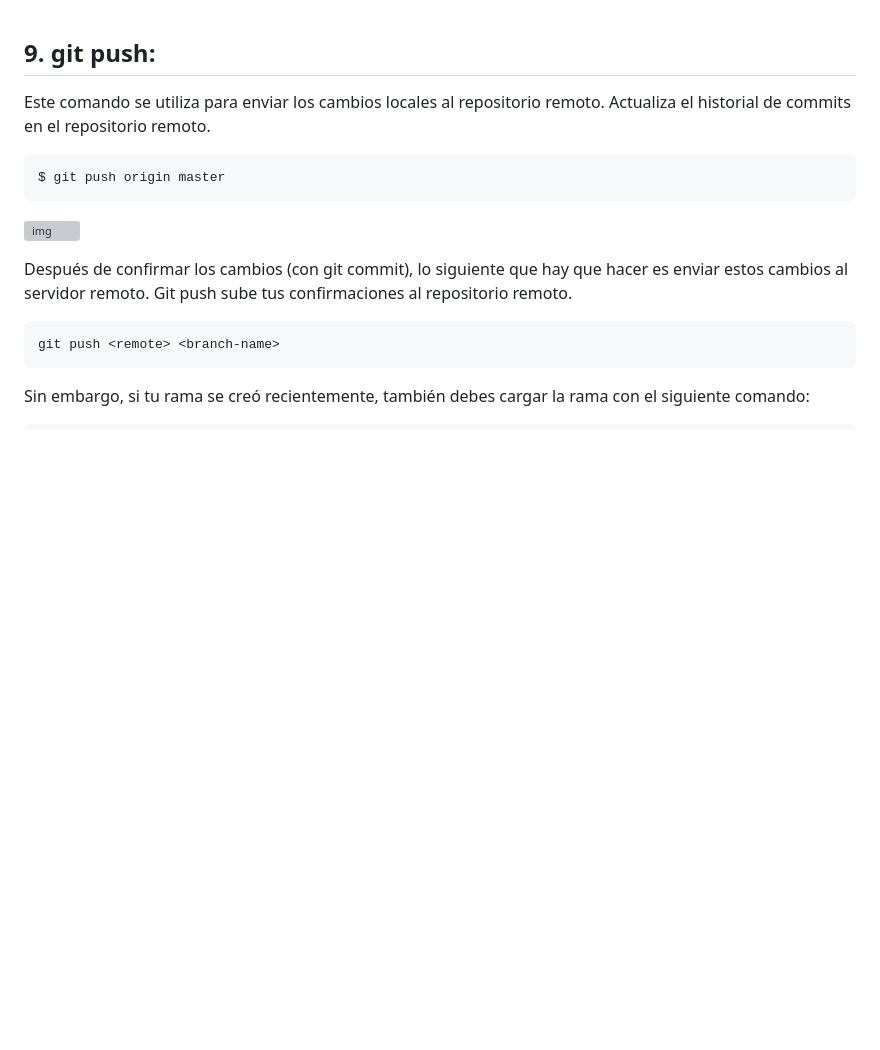
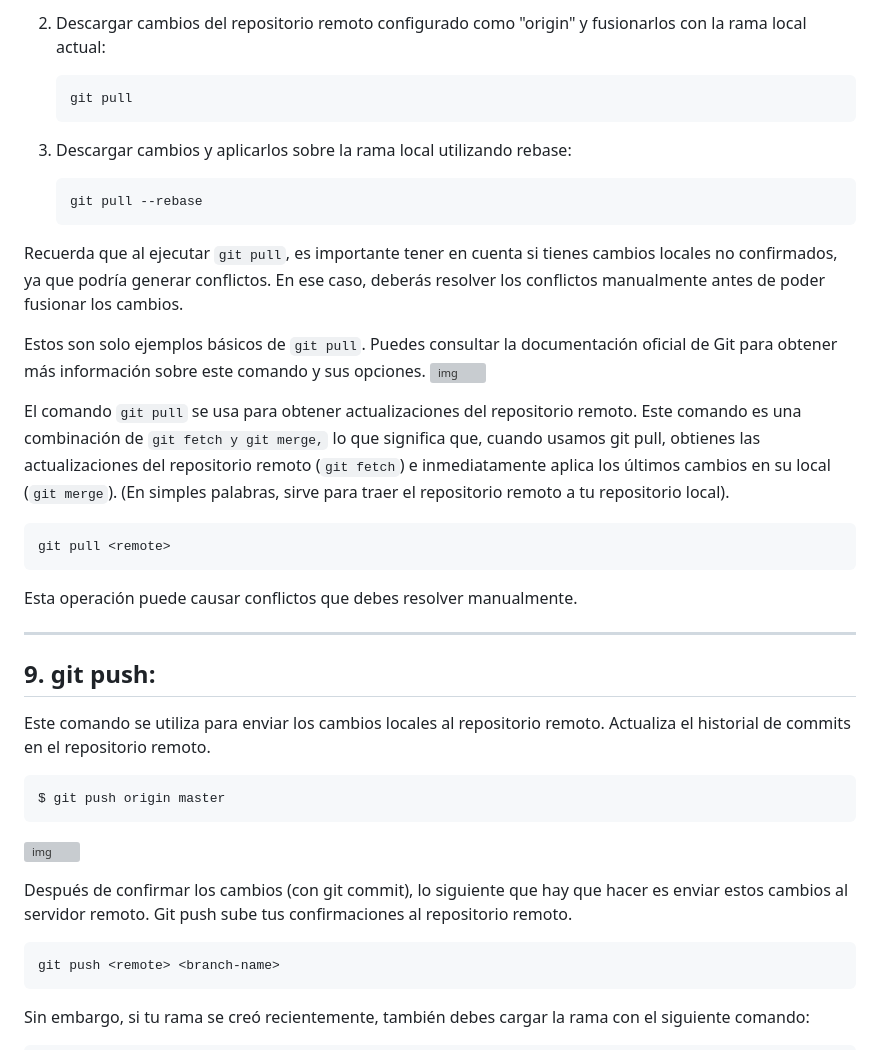
Before and after one commit to ByChokeYT/Curso_de_Git_GitHub, a Markdown page: 05. Comandos para colaborar con otros desarrolladores/Readme.md, the part around the change printed below. Drawn GitHub-style; blank space fills up the shorter version; grey boxes are pictures that could not be loaded.

````diff
--- a/05. Comandos para colaborar con otros desarrolladores/Readme.md
+++ b/05. Comandos para colaborar con otros desarrolladores/Readme.md
@@ -1,3 +60,26 @@
+2. Descargar cambios del repositorio remoto configurado como "origin" y fusionarlos con la rama local actual:
+   ```bash
+   git pull
+   ```
+
+3. Descargar cambios y aplicarlos sobre la rama local utilizando rebase:
+   ```bash
+   git pull --rebase
+   ```
+
+Recuerda que al ejecutar `git pull`, es importante tener en cuenta si tienes cambios locales no confirmados, ya que podría generar conflictos. En ese caso, deberás resolver los conflictos manualmente antes de poder fusionar los cambios.
+
+Estos son solo ejemplos básicos de `git pull`. Puedes consultar la documentación oficial de Git para obtener más información sobre este comando y sus opciones.
+![img](https://media.geeksforgeeks.org/wp-content/uploads/20220825165206/gitpull8.jpg)
+
+El comando `git pull` se usa para obtener actualizaciones del repositorio remoto. Este comando es una combinación de `git fetch y git merge,` lo que significa que, cuando usamos git pull, obtienes las actualizaciones del repositorio remoto (`git fetch`) e inmediatamente aplica los últimos cambios en su local (`git merge`). (En simples palabras, sirve para traer el repositorio remoto a tu repositorio local).
+
+```bash
+git pull <remote>
+```
+Esta operación puede causar conflictos que debes resolver manualmente.
+
+---
 
 ## 9. **git push**:
 
````
Also changed, not shown: other parts of 05. Comandos para colaborar con otros desarrolladores/Readme.md (+79 -46 lines).
